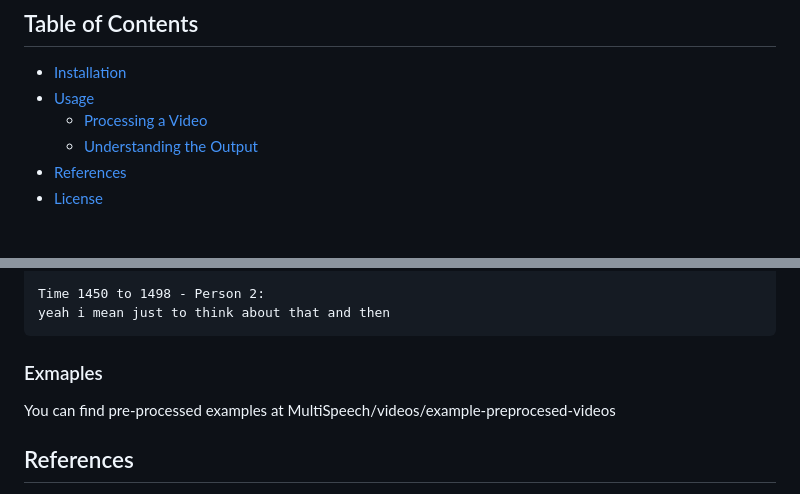
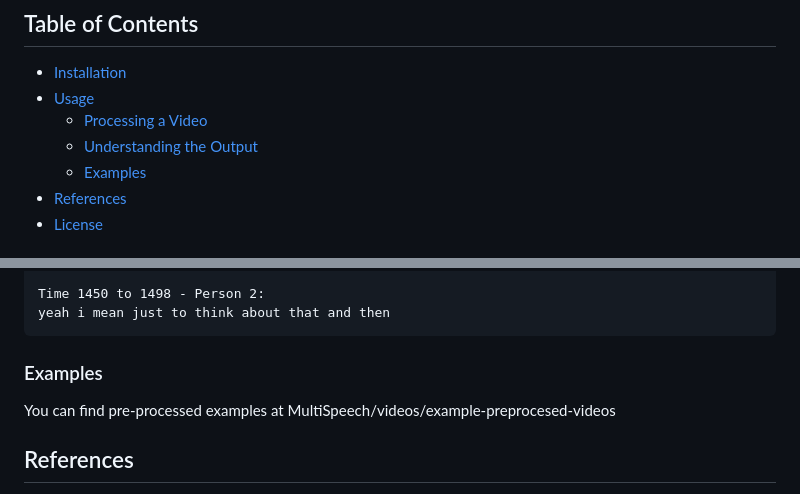
Before and after one commit to RBin789/multi-person-video-transcription, a Markdown page: README.md, 2 parts joined by grey strips. Drawn GitHub-style.

````diff
--- a/README.md
+++ b/README.md
@@ -8,6 +8,7 @@ This project aimed to develop an AI program to automatically generate transcript
 - [Usage](#usage)
   - [Processing a Video](#processing-a-video)
   - [Understanding the Output](#understanding-the-output)
+  - [Examples](#Examples)
 - [References](#references)
 - [License](#license)
 ## Installation
@@ -87,7 +88,7 @@ Time 1450 to 1498 - Person 2:
 yeah i mean just to think about that and then
 ```
 
-### Exmaples
+### Examples
 
 You can find pre-processed examples at MultiSpeech/videos/example-preprocesed-videos
 
````
